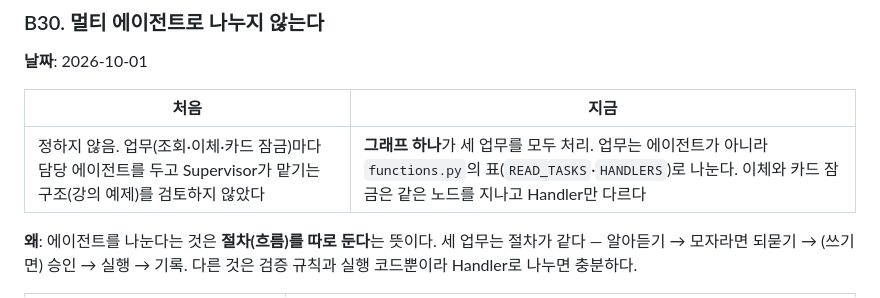
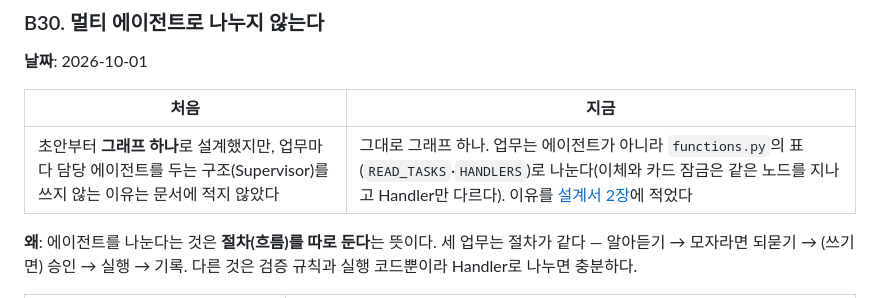
Before and after one commit to noviz-domino/langgraph-financial-agent, a Markdown page: docs/설계변경기록.md, the part around the change. Rendered like a GitHub page.

```diff
--- a/docs/설계변경기록.md
+++ b/docs/설계변경기록.md
@@ -370,7 +370,7 @@ Start → Intent & Parameter Parser → Info Sufficiency Check
 
 | 처음 | 지금 |
 |---|---|
-| 정하지 않음. 업무(조회·이체·카드 잠금)마다 담당 에이전트를 두고 Supervisor가 맡기는 구조(강의 예제)를 검토하지 않았다 | **그래프 하나**가 세 업무를 모두 처리. 업무는 에이전트가 아니라 `functions.py`의 표(`READ_TASKS`·`HANDLERS`)로 나눈다. 이체와 카드 잠금은 같은 노드를 지나고 Handler만 다르다 |
+| 초안부터 **그래프 하나**로 설계했지만, 업무마다 담당 에이전트를 두는 구조(Supervisor)를 쓰지 않는 이유는 문서에 적지 않았다 | 그대로 그래프 하나. 업무는 에이전트가 아니라 `functions.py`의 표(`READ_TASKS`·`HANDLERS`)로 나눈다(이체와 카드 잠금은 같은 노드를 지나고 Handler만 다르다). 이유를 [설계서 2장](설계서.md#에이전트는-하나--업무는-표로-나눈다)에 적었다 |
 
 **왜**: 에이전트를 나눈다는 것은 **절차(흐름)를 따로 둔다**는 뜻이다. 세 업무는 절차가 같다 — 알아듣기 → 모자라면 되묻기 → (쓰기면) 승인 → 실행 → 기록. 다른 것은 검증 규칙과 실행 코드뿐이라 Handler로 나누면 충분하다.
 
```
Also changed, not shown: docs/설계서.md (+14 -0 lines).
